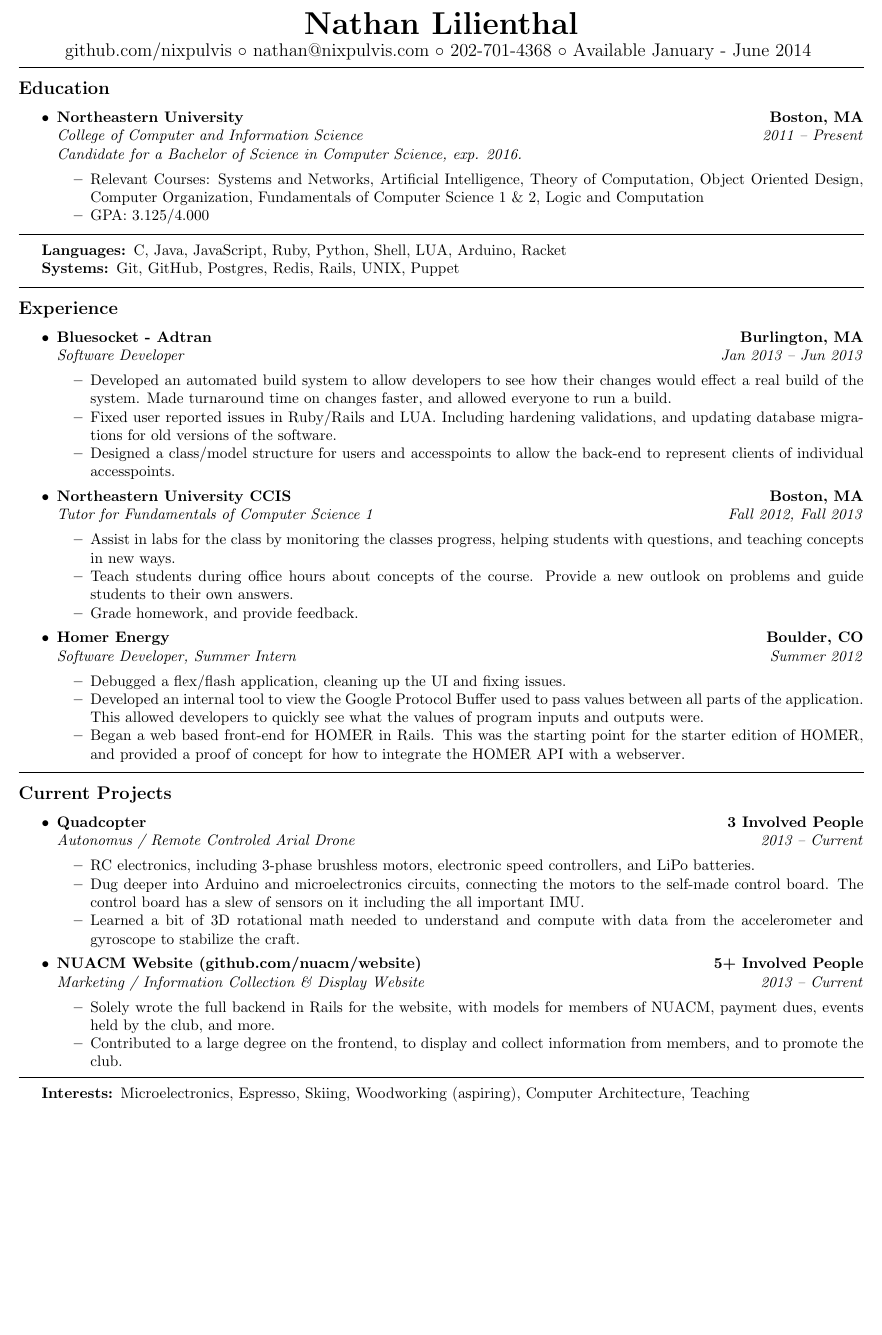
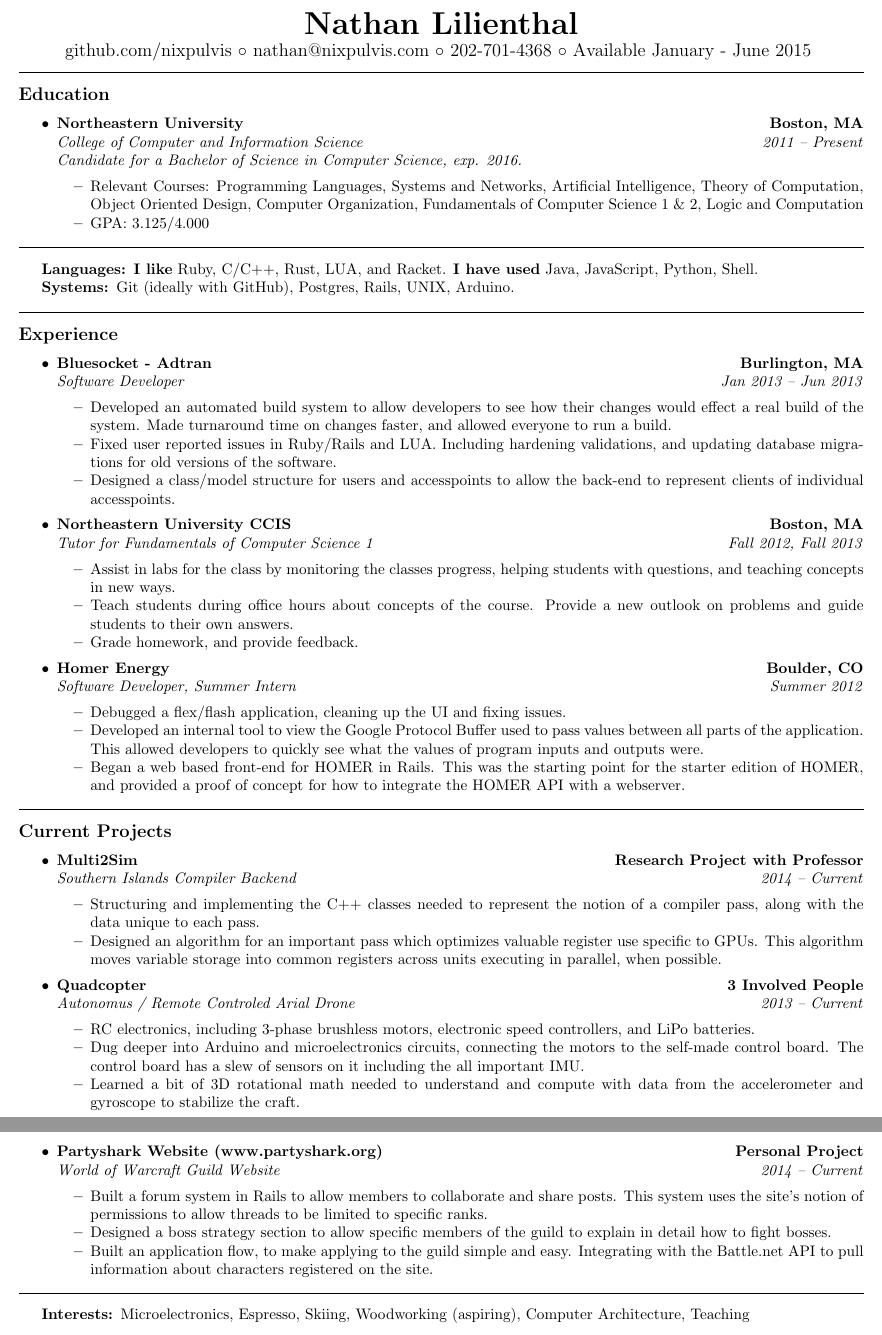
Before and after one commit to nixpulvis/resume, a LaTeX CV (resume.tex): part of the page before the commit and two parts of pages 1 and 2 of 2 after it, the two joined at a grey line, cut so that both start at the same text, the shorter picture padded with empty space. Compiled offline with pdfLaTeX.

Commit message:
Starting updating resume.

```diff
--- a/resume.tex
+++ b/resume.tex
@@ -44,7 +44,7 @@
   $\circ$
   202-701-4368
   $\circ$
-  Available January - June 2014
+  Available January - June 2015
   \vspace{-0.2em}
 \end{center}
 
@@ -65,9 +65,10 @@
     {\emph{Candidate for a Bachelor of Science in Computer Science, exp. 2016.}}
   \begin{itemize*}
     \item
-    Relevant Courses: Systems and Networks, Artificial Intelligence,
-    Theory of Computation, Object Oriented Design, Computer Organization,
-    Fundamentals of Computer Science 1 \& 2, Logic and Computation
+    Relevant Courses: Programming Languages, Systems and Networks,
+    Artificial Intelligence, Theory of Computation, Object Oriented Design,
+    Computer Organization, Fundamentals of Computer Science 1 \& 2, Logic and
+    Computation
     \item
     GPA: 3.125/4.000
   \end{itemize*}
@@ -79,9 +80,9 @@
 \begin{indentsection}{\parindent}
 \begin{description*}
   \item[Languages:]
-  C, Java, JavaScript, Ruby, Python, Shell, LUA, Arduino, Racket
+  {\bf I like} Ruby, C/C++, Rust, LUA, and Racket. {\bf I have used} Java, JavaScript, Python, Shell.
   \item[Systems:]
-  Git, GitHub, Postgres, Redis, Rails, UNIX, Puppet
+  Git (ideally with GitHub), Postgres, Rails, UNIX, Arduino.
 \end{description*}
 \end{indentsection}
 
@@ -163,6 +164,23 @@
 
   \item
   \headerrow
+    {\textbf{Multi2Sim}}
+    {\textbf{Research Project with Professor}}
+  \headerrow
+    {\emph{Southern Islands Compiler Backend}}
+    {\emph{2014 -- Current}}
+  \begin{itemize*}
+    \item
+    Structuring and implementing the C++ classes needed to represent the
+    notion of a compiler pass, along with the data unique to each pass.
+    \item
+    Designed an algorithm for an important pass which optimizes valuable
+    register use specific to GPUs. This algorithm moves variable storage into
+    common registers across units executing in parallel, when possible.
+  \end{itemize*}
+
+  \item
+  \headerrow
     {\textbf{Quadcopter}}
     {\textbf{3 Involved People}}
   \headerrow
@@ -183,18 +201,21 @@
 
   \item
   \headerrow
-    {\textbf{NUACM Website (github.com/nuacm/website)}}
-    {\textbf{5+ Involved People}}
+    {\textbf{Partyshark Website (www.partyshark.org)}}
+    {\textbf{Personal Project}}
   \headerrow
-    {\emph{Marketing / Information Collection \& Display Website}}
-    {\emph{2013 -- Current}}
+    {\emph{World of Warcraft Guild Website}}
+    {\emph{2014 -- Current}}
   \begin{itemize*}
     \item
-    Solely wrote the full backend in Rails for the website, with models for
-    members of NUACM, payment dues, events held by the club, and more.
+    Built a forum system in Rails to allow members to collaborate and share posts. This system
+    uses the site's notion of permissions to allow threads to be limited to specific ranks.
     \item
-    Contributed to a large degree on the frontend, to display and collect
-    information from members, and to promote the club.
+    Designed a boss strategy section to allow specific members of the guild to explain in detail
+    how to fight bosses.
+    \item
+    Built an application flow, to make applying to the guild simple and easy. Integrating with
+    the Battle.net API to pull information about characters registered on the site.
   \end{itemize*}
 \end{itemize}
 
```
